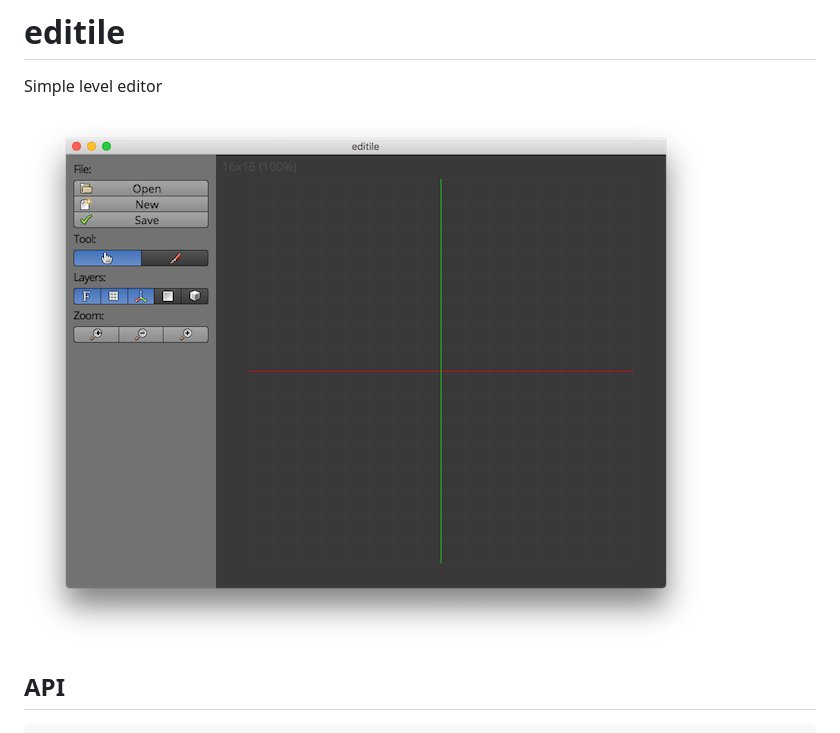
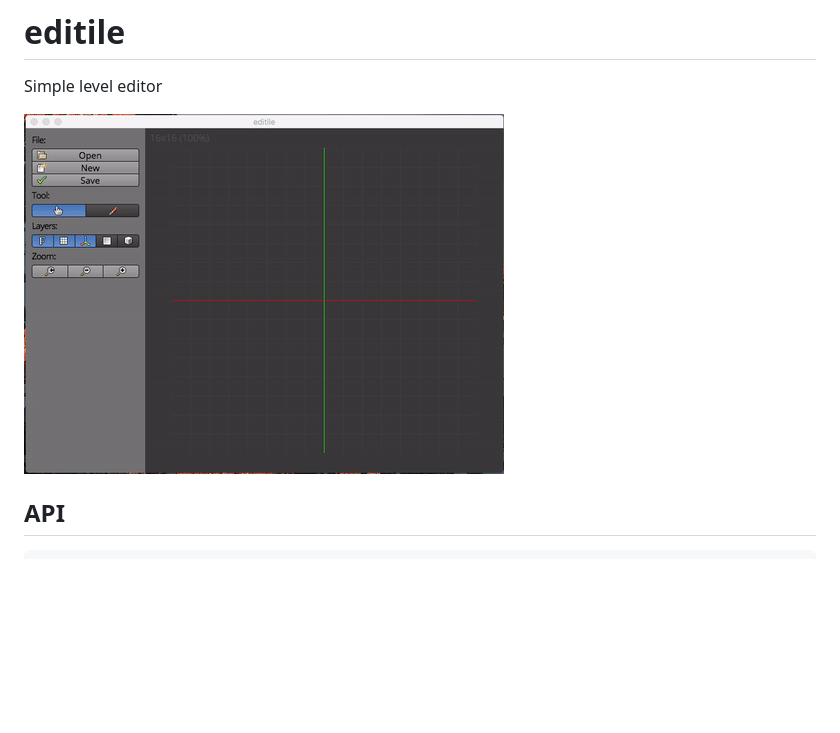
Before and after one commit to robhendriks/avans-swa-editor, a Markdown page: README.md, the part around the change. Rendered like a GitHub page; pictures changed too: screenshots/demo.gif (added); blank space fills up the shorter version.

```diff
--- a/README.md
+++ b/README.md
@@ -2,7 +2,7 @@
 
 Simple level editor
 
-![Editile](screenshots/window-thumb.png)
+![Editile](screenshots/demo.gif)
 
 ## API
 
```
Also changed, not shown: 1 other file.
